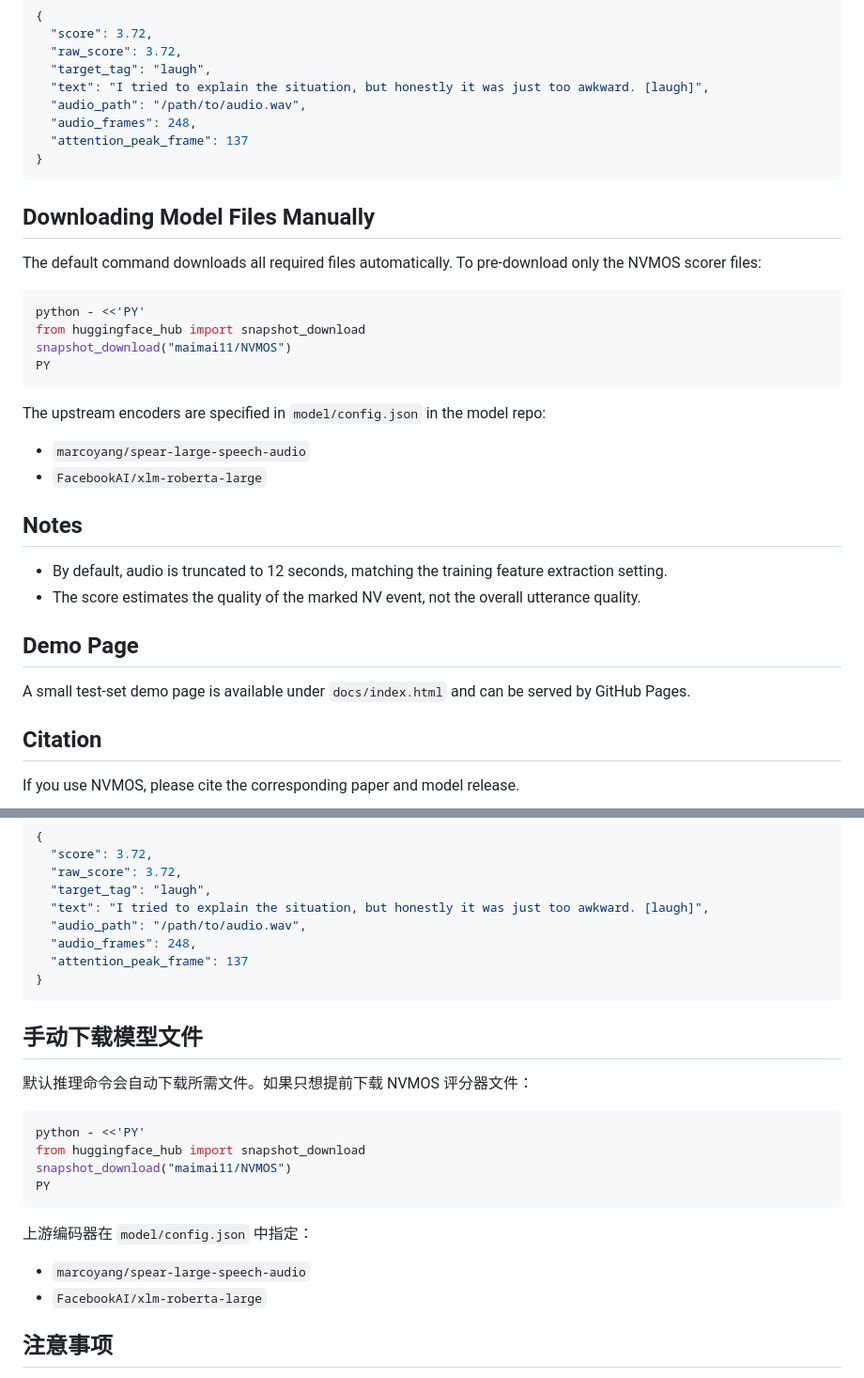
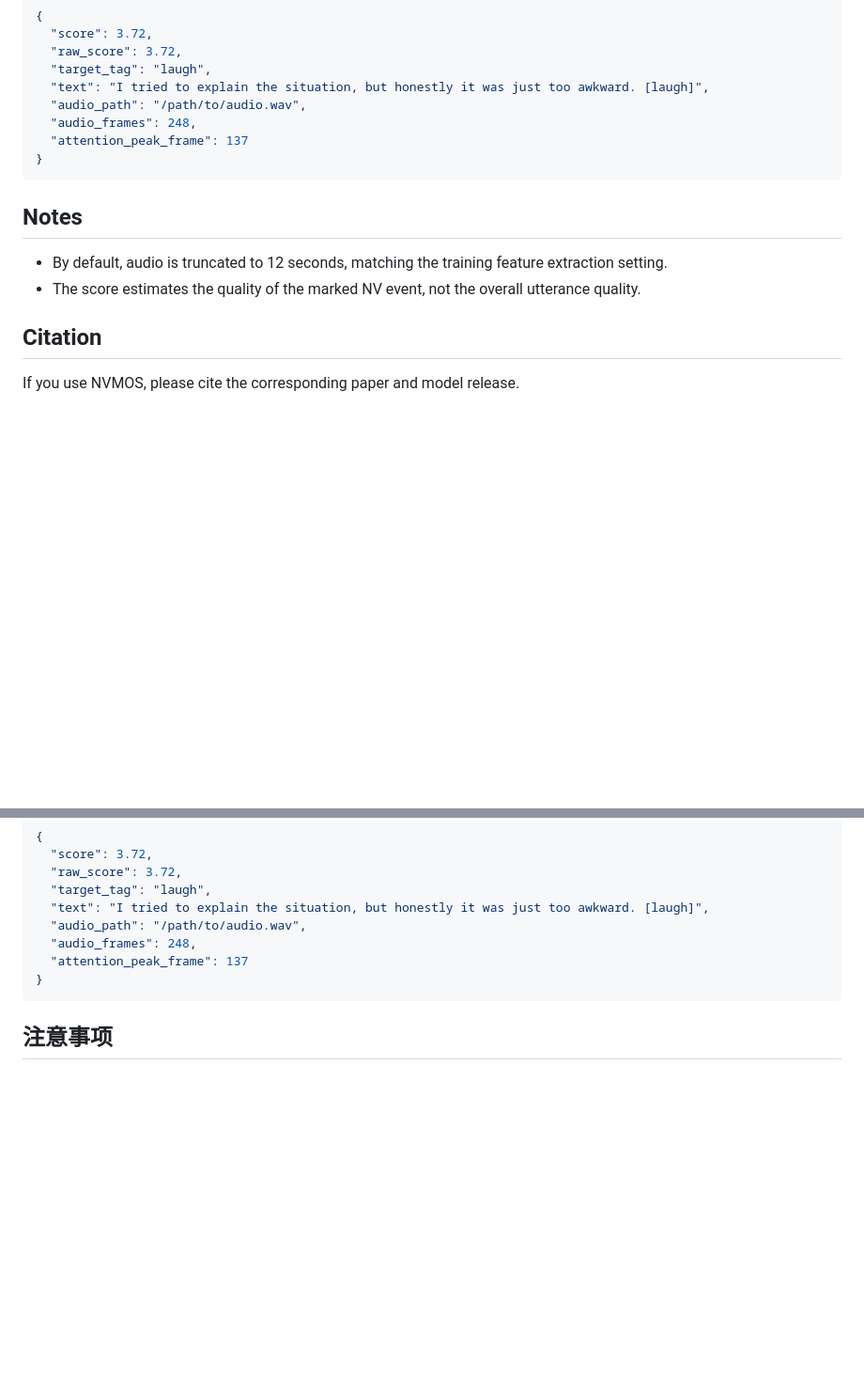
Before and after one commit to yongaifadian1/NVMOS, a Markdown page: README.md, 2 parts joined by grey strips. Shown at 94% size. GitHub-like rendering; blank space fills up the shorter version.

Commit message:
Update README.md for demo documentation

````diff
--- a/README.md
+++ b/README.md
@@ -82,30 +91,10 @@ Example output:
 }
 ```
 
-## Downloading Model Files Manually
-
-The default command downloads all required files automatically. To pre-download only the NVMOS scorer files:
-
-```bash
-python - <<'PY'
-from huggingface_hub import snapshot_download
-snapshot_download("maimai11/NVMOS")
-PY
-```
-
-The upstream encoders are specified in `model/config.json` in the model repo:
-
-- `marcoyang/spear-large-speech-audio`
-- `FacebookAI/xlm-roberta-large`
-
 ## Notes
 
 - By default, audio is truncated to 12 seconds, matching the training feature extraction setting.
 - The score estimates the quality of the marked NV event, not the overall utterance quality.
-
-## Demo Page
-
-A small test-set demo page is available under `docs/index.html` and can be served by GitHub Pages.
 
 ## Citation
 
@@ -197,22 +194,6 @@ python infer.py \
 }
 ```
 
-## 手动下载模型文件
-
-默认推理命令会自动下载所需文件。如果只想提前下载 NVMOS 评分器文件：
-
-```bash
-python - <<'PY'
-from huggingface_hub import snapshot_download
-snapshot_download("maimai11/NVMOS")
-PY
-```
-
-上游编码器在 `model/config.json` 中指定：
-
-- `marcoyang/spear-large-speech-audio`
-- `FacebookAI/xlm-roberta-large`
-
 ## 注意事项
 
 - 默认情况下，音频会被截断为 12 秒，与训练特征提取设置相匹配。
````
Also changed, not shown: other parts of README.md (+18 -1 lines).
